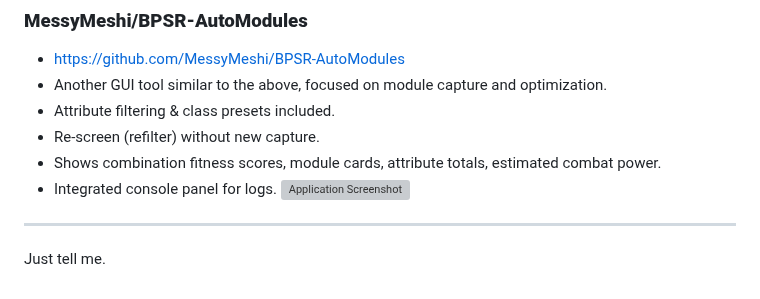
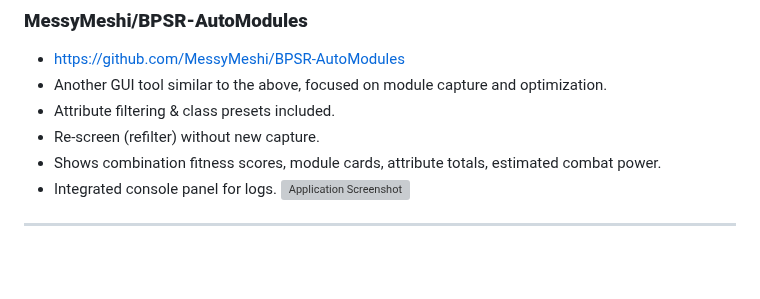
Before and after one commit to asgharkapk/Star-Resonance-GitHub-Projects, a Markdown page: 011-Modules.md, the part around the change. Drawn GitHub-style; blank space fills up the shorter version; grey boxes are pictures that could not be loaded.

```diff
--- a/01-1-Modules.md
+++ b/011-Modules.md
@@ -86,6 +86,3 @@
 ![Application Screenshot](https://github.com/mrsnakke/gachaIMG/blob/main/1%20(2).png?raw=true)
 
 ---
-
-
-Just tell me.
```
